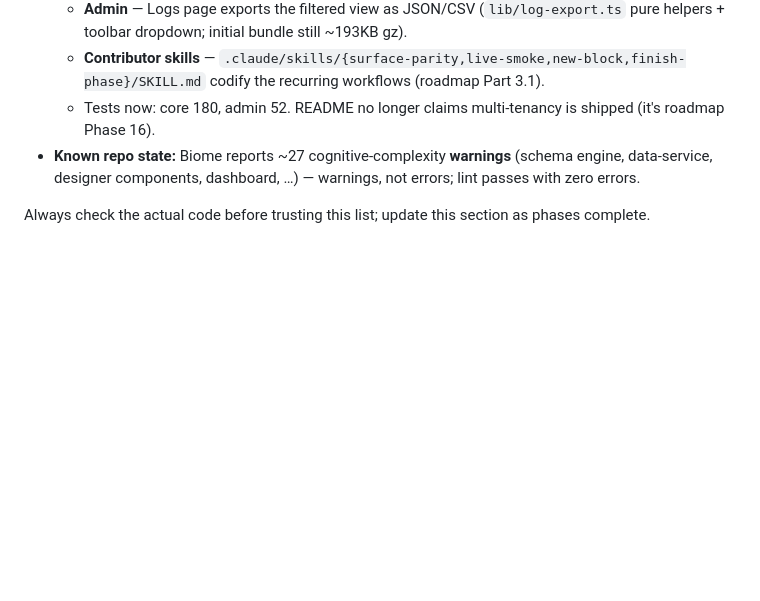
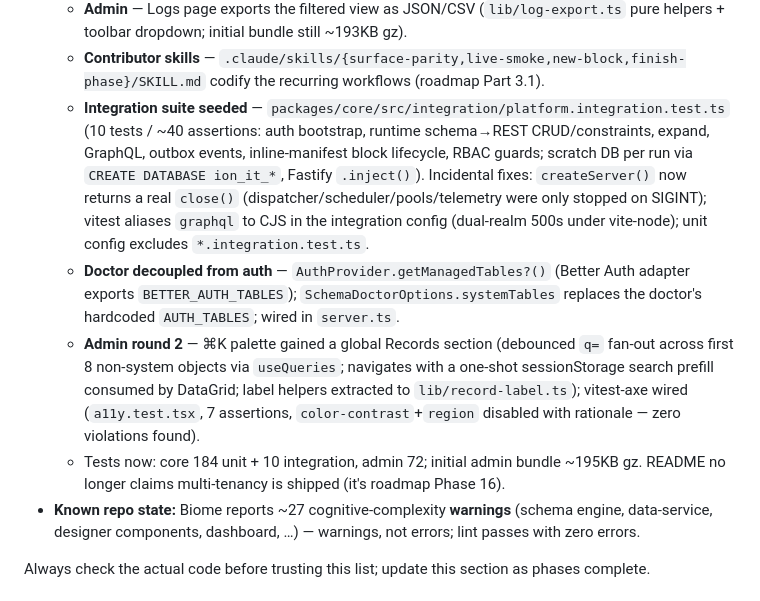
Before and after one commit to jaredgrabill/ion-drive, a Markdown page: CLAUDE.md, the part around the change. Drawn GitHub-style; blank space fills up the shorter version.

Commit message:
docs: final review-session sync — CLAUDE.md status, roadmap paper-cut
Records the second-round fixes (integration suite, doctor auth tables,
palette record search, vitest-axe) in CLAUDE.md's sweep bullet with the
final test counts (core 184+10, admin 72), and logs the GraphQL yoga
logging adapter paper-cut (Errors serialize to {}) in the roadmap backlog.

Co-Authored-By: Claude Fable 5 <noreply@anthropic.com>

```diff
--- a/CLAUDE.md
+++ b/CLAUDE.md
@@ -77,7 +77,10 @@ The core product is the **self-hosted OSS version**. A hosted variant will exist
   - **Parity fixes** — MCP `query_data`/`get_record` gained `expand` (same `string[]` contract as REST; GraphQL traversal remains roadmap Phase 13); `ion.event.published`/`ion.event.deliveries`/`ion.event.delivery.duration` metrics recorded from `OutboxBus.publish` + the dispatcher (parity with `ion.task.*`), new `ION_ATTR.EVENT_*` keys, documented in `docs/concepts/events.md`.
   - **Admin** — Logs page exports the filtered view as JSON/CSV (`lib/log-export.ts` pure helpers + toolbar dropdown; initial bundle still ~193KB gz).
   - **Contributor skills** — `.claude/skills/{surface-parity,live-smoke,new-block,finish-phase}/SKILL.md` codify the recurring workflows (roadmap Part 3.1).
-  - Tests now: core 180, admin 52. README no longer claims multi-tenancy is shipped (it's roadmap Phase 16).
+  - **Integration suite seeded** — `packages/core/src/integration/platform.integration.test.ts` (10 tests / ~40 assertions: auth bootstrap, runtime schema→REST CRUD/constraints, expand, GraphQL, outbox events, inline-manifest block lifecycle, RBAC guards; scratch DB per run via `CREATE DATABASE ion_it_*`, Fastify `.inject()`). Incidental fixes: `createServer()` now returns a real `close()` (dispatcher/scheduler/pools/telemetry were only stopped on SIGINT); vitest aliases `graphql` to CJS in the integration config (dual-realm 500s under vite-node); unit config excludes `*.integration.test.ts`.
+  - **Doctor decoupled from auth** — `AuthProvider.getManagedTables?()` (Better Auth adapter exports `BETTER_AUTH_TABLES`); `SchemaDoctorOptions.systemTables` replaces the doctor's hardcoded `AUTH_TABLES`; wired in `server.ts`.
+  - **Admin round 2** — ⌘K palette gained a global Records section (debounced `q=` fan-out across first 8 non-system objects via `useQueries`; navigates with a one-shot sessionStorage search prefill consumed by DataGrid; label helpers extracted to `lib/record-label.ts`); vitest-axe wired (`a11y.test.tsx`, 7 assertions, `color-contrast`+`region` disabled with rationale — zero violations found).
+  - Tests now: core 184 unit + 10 integration, admin 72; initial admin bundle ~195KB gz. README no longer claims multi-tenancy is shipped (it's roadmap Phase 16).
 - **Known repo state:** Biome reports ~27 cognitive-complexity **warnings** (schema engine, data-service, designer components, dashboard, …) — warnings, not errors; lint passes with zero errors.
 
 Always check the actual code before trusting this list; update this section as phases complete.
```
Also changed, not shown: docs/roadmap.md (+1 -1 lines).
